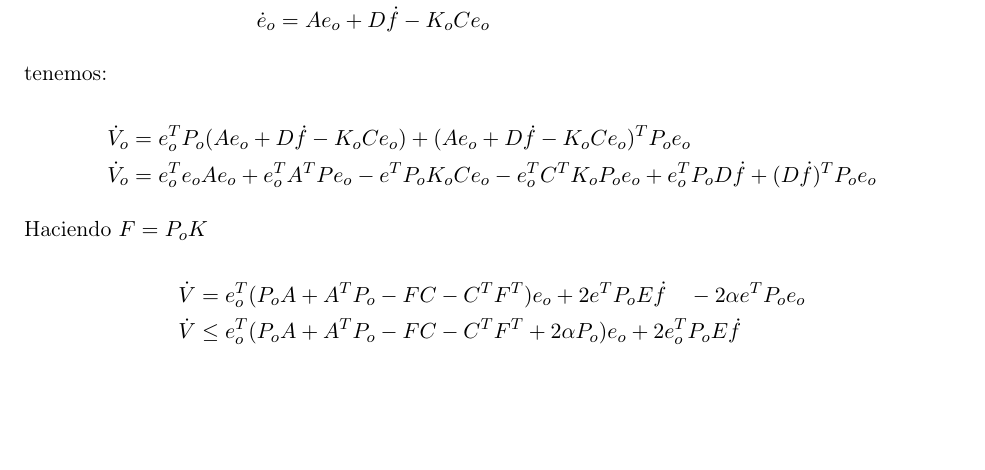
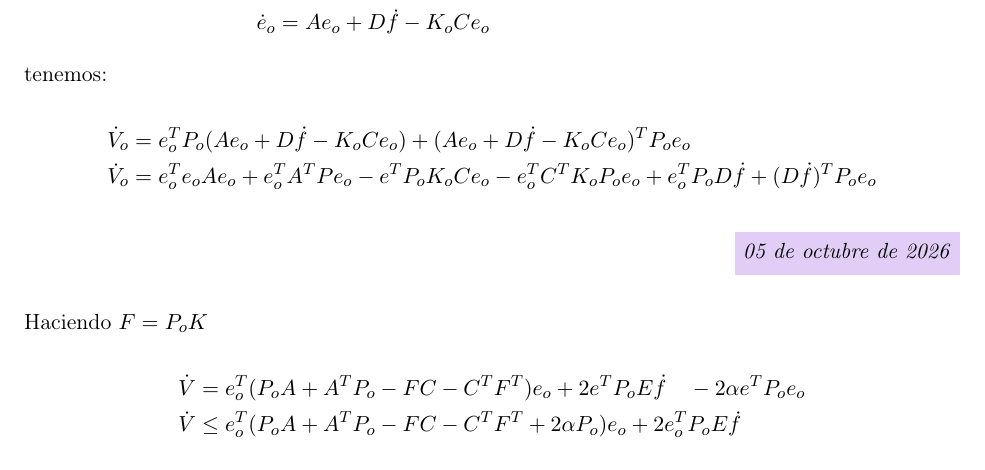
Before and after one commit to NestiHC/apuntes-control-no-lineal, a LaTeX document (doc/apuntes.tex, which reads doc/Parcial 2/05-octubre-2026.tex): part of page 33 of 35, cut so that both start at the same text, the shorter picture padded with empty space. Compiled offline with pdfLaTeX.

Commit message:
Update 05-octubre-2026.tex

```diff
--- a/doc/Parcial 2/05-octubre-2026.tex
+++ b/doc/Parcial 2/05-octubre-2026.tex
@@ -1,3 +1,7 @@
+\begin{flushright}
+  \fechaclase{05 de octubre de 2026}
+\end{flushright}
+
 Haciendo \(F=P_oK\)
 
 \begin{equation*}
```
